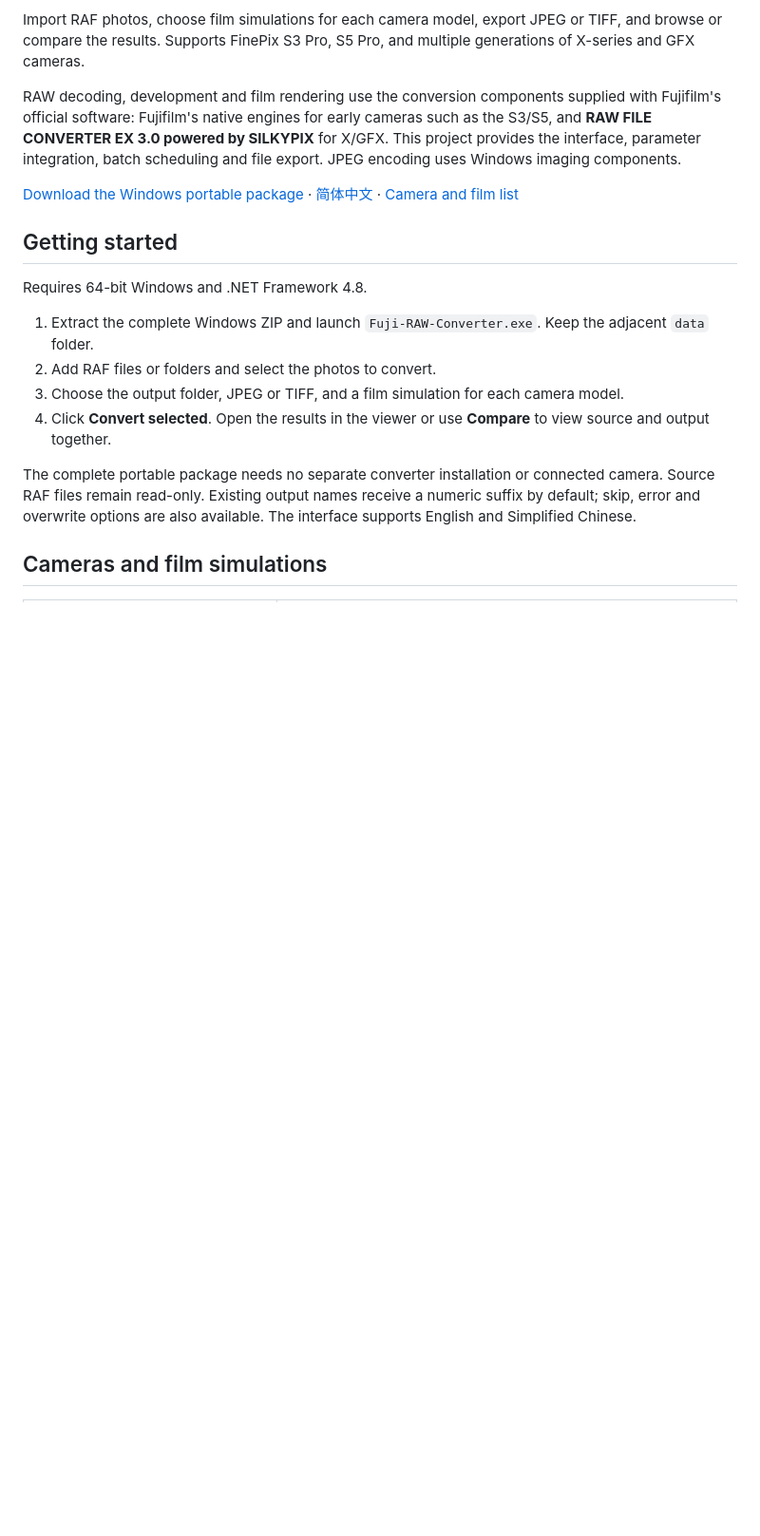
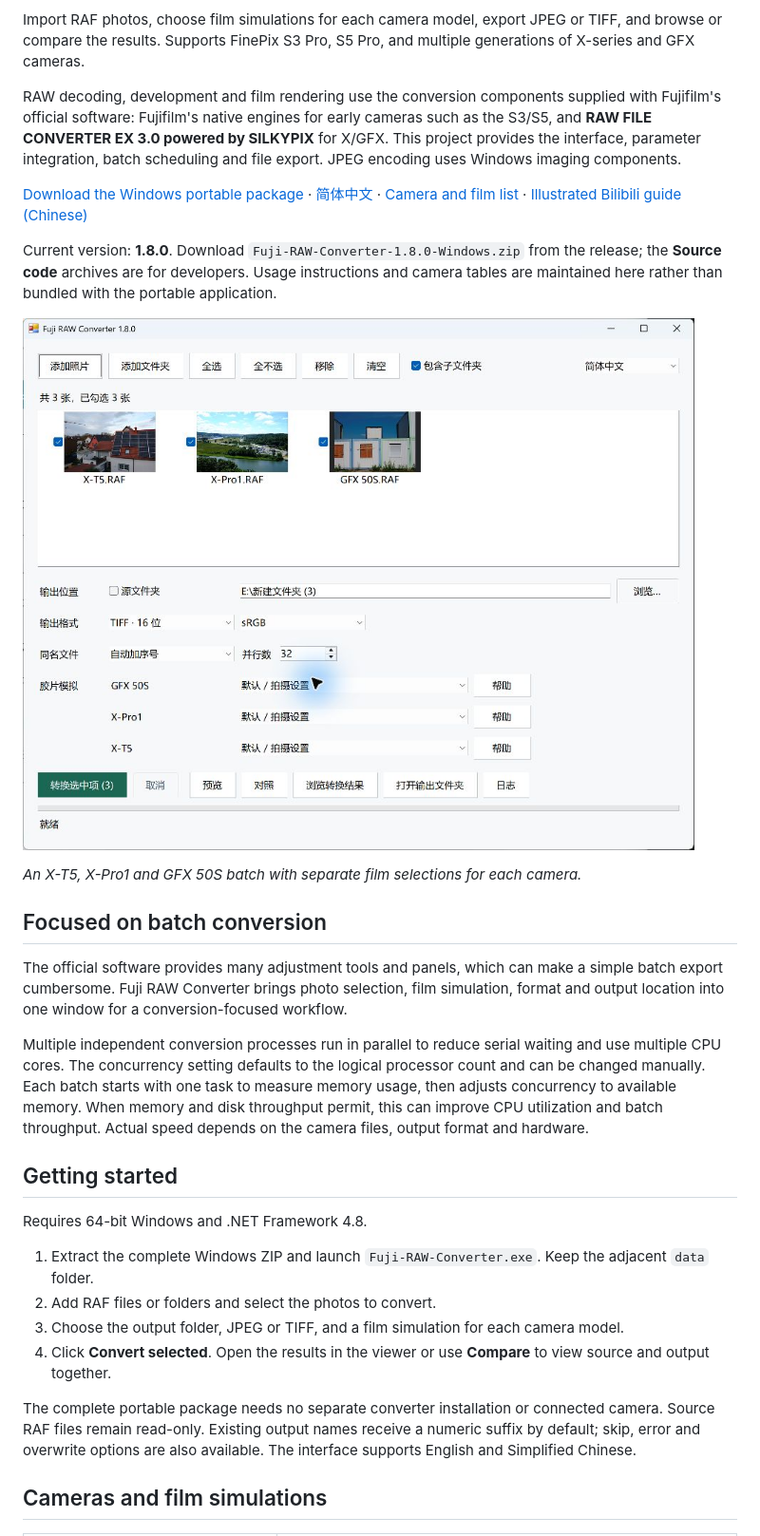
Before and after one commit to Eyre5300/Fuji-RAW-Converter, a Markdown page: README.en.md, the part around one of its changes. Shown at 95% size. GitHub-like rendering; pictures changed too: docs/images/interface.png (added); blank space fills up the shorter version.

Commit message:
Refresh illustrated user guides for Fuji RAW Converter 1.8.0 [skip ci]

```diff
--- a/README.en.md
+++ b/README.en.md
@@ -6,7 +6,19 @@ Import RAF photos, choose film simulations for each camera model, export JPEG or
 
 RAW decoding, development and film rendering use the conversion components supplied with Fujifilm's official software: Fujifilm's native engines for early cameras such as the S3/S5, and **RAW FILE CONVERTER EX 3.0 powered by SILKYPIX** for X/GFX. This project provides the interface, parameter integration, batch scheduling and file export. JPEG encoding uses Windows imaging components.
 
-[Download the Windows portable package](https://github.com/Eyre5300/Fuji-RAW-Converter/releases/latest) · [简体中文](README.md) · [Camera and film list](docs/CAMERAS.md)
+[Download the Windows portable package](https://github.com/Eyre5300/Fuji-RAW-Converter/releases/latest) · [简体中文](README.md) · [Camera and film list](docs/CAMERAS.md) · [Illustrated Bilibili guide (Chinese)](https://www.bilibili.com/opus/1266000447263473686)
+
+Current version: **1.8.0**. Download `Fuji-RAW-Converter-1.8.0-Windows.zip` from the release; the **Source code** archives are for developers. Usage instructions and camera tables are maintained here rather than bundled with the portable application.
+
+![Fuji RAW Converter 1.8.0 with separate film selections for a mixed-camera batch](docs/images/interface.png)
+
+*An X-T5, X-Pro1 and GFX 50S batch with separate film selections for each camera.*
+
+## Focused on batch conversion
+
+The official software provides many adjustment tools and panels, which can make a simple batch export cumbersome. Fuji RAW Converter brings photo selection, film simulation, format and output location into one window for a conversion-focused workflow.
+
+Multiple independent conversion processes run in parallel to reduce serial waiting and use multiple CPU cores. The concurrency setting defaults to the logical processor count and can be changed manually. Each batch starts with one task to measure memory usage, then adjusts concurrency to available memory. When memory and disk throughput permit, this can improve CPU utilization and batch throughput. Actual speed depends on the camera files, output format and hardware.
 
 ## Getting started
 
```
Also changed, not shown: other parts of README.en.md (+15 -1 lines), README.md (+28 -2 lines), 1 other file.
